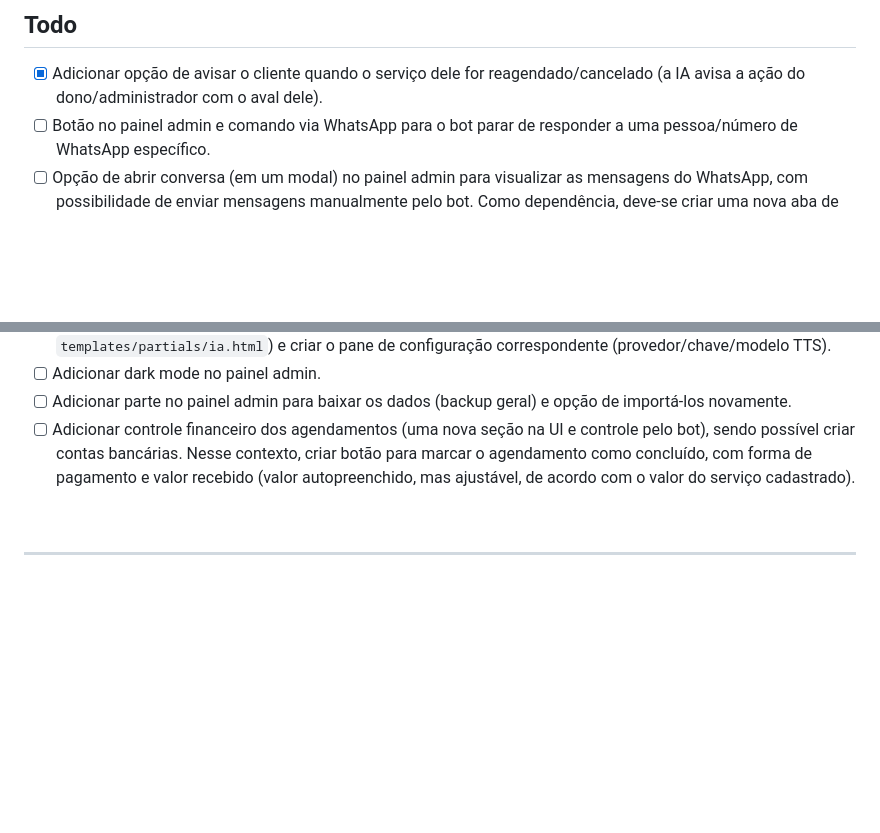
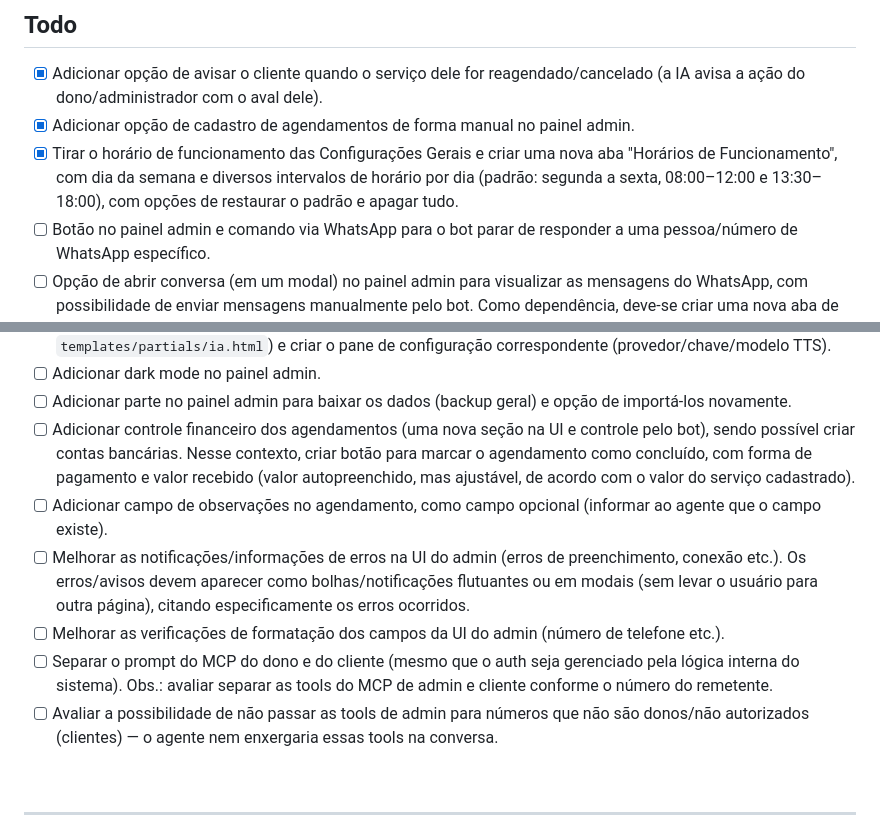
Before and after one commit to iurijw/MyAutoAtend, a Markdown page: README.md, 2 parts joined by grey strips. Rendered like a GitHub page; blank space fills up the shorter version.

Commit message:
docs: novos todos no readme (2 ja feitos como [x])

```diff
--- a/README.md
+++ b/README.md
@@ -159,6 +159,8 @@ docker compose up -d --build
 ## Todo
 
 - [x] Adicionar opção de avisar o cliente quando o serviço dele for reagendado/cancelado (a IA avisa a ação do dono/administrador com o aval dele).
+- [x] Adicionar opção de cadastro de agendamentos de forma manual no painel admin.
+- [x] Tirar o horário de funcionamento das Configurações Gerais e criar uma nova aba "Horários de Funcionamento", com dia da semana e diversos intervalos de horário por dia (padrão: segunda a sexta, 08:00–12:00 e 13:30–18:00), com opções de restaurar o padrão e apagar tudo.
 - [ ] Botão no painel admin e comando via WhatsApp para o bot parar de responder a uma pessoa/número de WhatsApp específico.
 - [ ] Opção de abrir conversa (em um modal) no painel admin para visualizar as mensagens do WhatsApp, com possibilidade de enviar mensagens manualmente pelo bot. Como dependência, deve-se criar uma nova aba de conversas (além de um botão para abrir a conversa na listagem de agendamentos).
 - [ ] Mesmo com as conversas pausadas, mensagens recebidas do cliente e enviadas manualmente pelo dono/administrador devem ser colocadas na memória do agente (depende de outros to-dos).
@@ -169,6 +171,11 @@ docker compose up -d --build
 - [ ] Adicionar dark mode no painel admin.
 - [ ] Adicionar parte no painel admin para baixar os dados (backup geral) e opção de importá-los novamente.
 - [ ] Adicionar controle financeiro dos agendamentos (uma nova seção na UI e controle pelo bot), sendo possível criar contas bancárias. Nesse contexto, criar botão para marcar o agendamento como concluído, com forma de pagamento e valor recebido (valor autopreenchido, mas ajustável, de acordo com o valor do serviço cadastrado).
+- [ ] Adicionar campo de observações no agendamento, como campo opcional (informar ao agente que o campo existe).
+- [ ] Melhorar as notificações/informações de erros na UI do admin (erros de preenchimento, conexão etc.). Os erros/avisos devem aparecer como bolhas/notificações flutuantes ou em modais (sem levar o usuário para outra página), citando especificamente os erros ocorridos.
+- [ ] Melhorar as verificações de formatação dos campos da UI do admin (número de telefone etc.).
+- [ ] Separar o prompt do MCP do dono e do cliente (mesmo que o auth seja gerenciado pela lógica interna do sistema). Obs.: avaliar separar as tools do MCP de admin e cliente conforme o número do remetente.
+- [ ] Avaliar a possibilidade de não passar as tools de admin para números que não são donos/não autorizados (clientes) — o agente nem enxergaria essas tools na conversa.
 
 <br>
 
```
